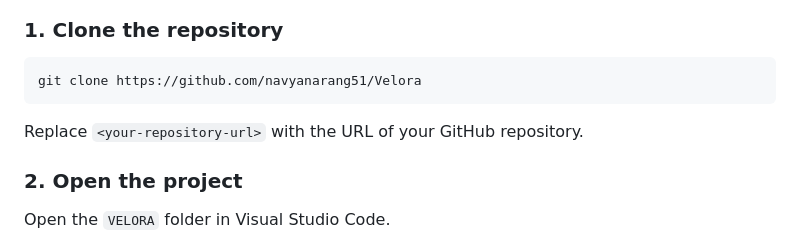
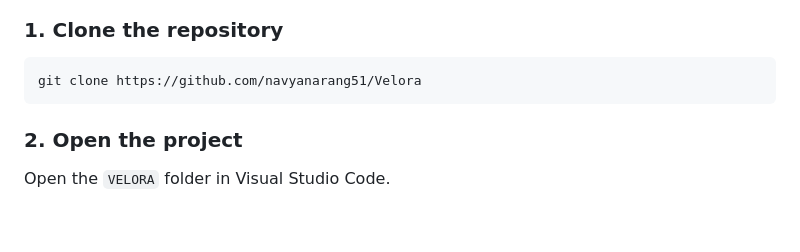
Before and after one commit to navyanarang51/Velora, a Markdown page: README.md, the part around the change. Drawn GitHub-style; blank space fills up the shorter version.

````diff
--- a/README.md
+++ b/README.md
@@ -130,7 +130,6 @@ shared for the project; update it if the repository changes.
 git clone https://github.com/navyanarang51/Velora
 ```
 
-Replace `<your-repository-url>` with the URL of your GitHub repository.
 
 ### 2. Open the project
 
````
